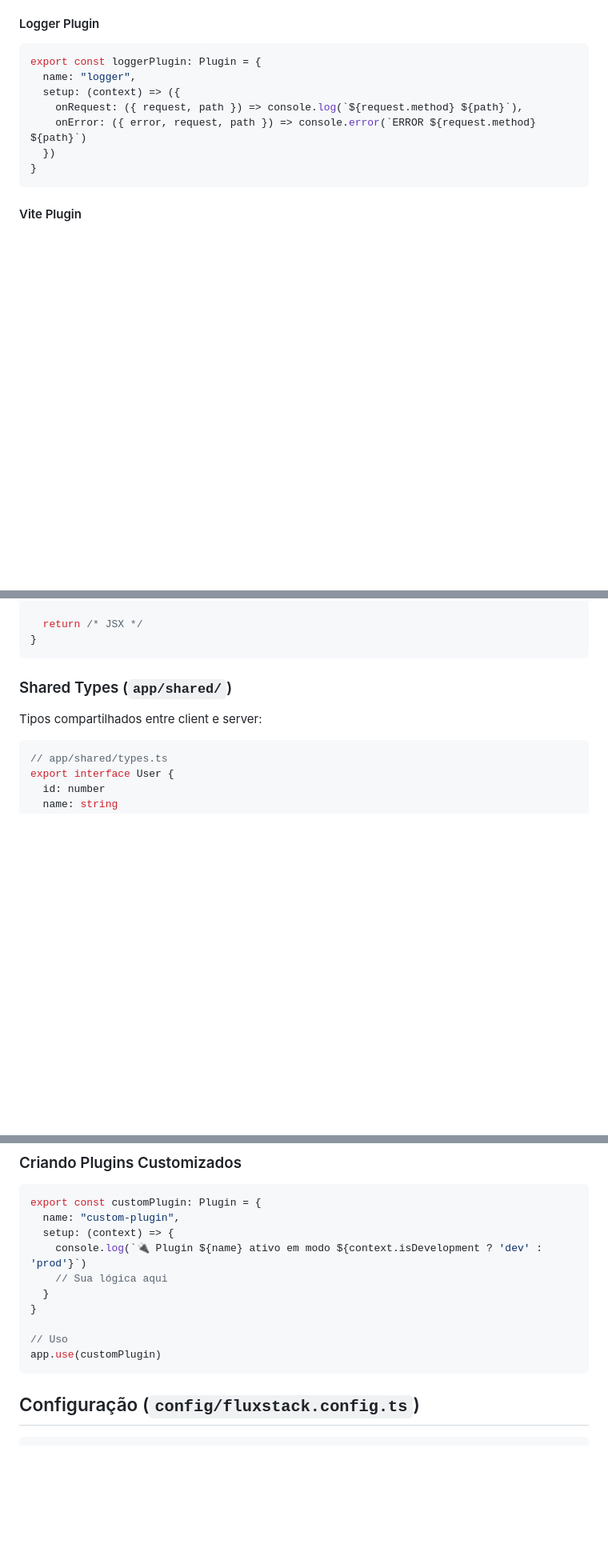
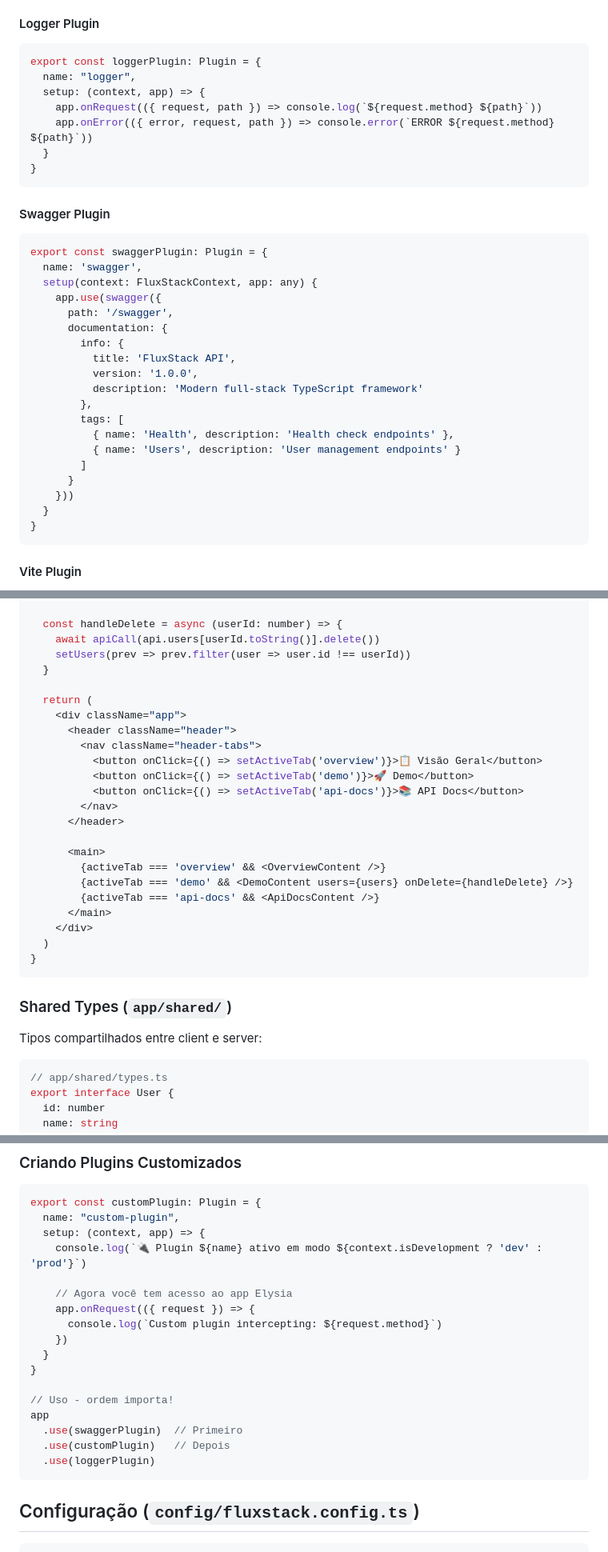
Before and after one commit to MarcosBrendonDePaula/FluxStack, a Markdown page: context_ai/architecture-guide.md, 3 parts joined by grey strips. Shown at 80% size. GitHub-like rendering; blank space fills up the shorter version.

````diff
--- a/context_ai/architecture-guide.md
+++ b/context_ai/architecture-guide.md
@@ -53,10 +53,33 @@ class FluxStackFramework {
 ```typescript
 export const loggerPlugin: Plugin = {
   name: "logger",
-  setup: (context) => ({
-    onRequest: ({ request, path }) => console.log(`${request.method} ${path}`),
-    onError: ({ error, request, path }) => console.error(`ERROR ${request.method} ${path}`)
-  })
+  setup: (context, app) => {
+    app.onRequest(({ request, path }) => console.log(`${request.method} ${path}`))
+    app.onError(({ error, request, path }) => console.error(`ERROR ${request.method} ${path}`))
+  }
+}
+```
+
+#### Swagger Plugin
+```typescript
+export const swaggerPlugin: Plugin = {
+  name: 'swagger',
+  setup(context: FluxStackContext, app: any) {
+    app.use(swagger({
+      path: '/swagger',
+      documentation: {
+        info: {
+          title: 'FluxStack API',
+          version: '1.0.0',
+          description: 'Modern full-stack TypeScript framework'
+        },
+        tags: [
+          { name: 'Health', description: 'Health check endpoints' },
+          { name: 'Users', description: 'User management endpoints' }
+        ]
+      }
+    }))
+  }
 }
 ```
 
@@ -161,6 +214,27 @@ function App() {
   }, [])
 
-  return /* JSX */
+  const handleDelete = async (userId: number) => {
+    await apiCall(api.users[userId.toString()].delete())
+    setUsers(prev => prev.filter(user => user.id !== userId))
+  }
+
+  return (
+    <div className="app">
+      <header className="header">
+        <nav className="header-tabs">
+          <button onClick={() => setActiveTab('overview')}>📋 Visão Geral</button>
+          <button onClick={() => setActiveTab('demo')}>🚀 Demo</button>
+          <button onClick={() => setActiveTab('api-docs')}>📚 API Docs</button>
+        </nav>
+      </header>
+
+      <main>
+        {activeTab === 'overview' && <OverviewContent />}
+        {activeTab === 'demo' && <DemoContent users={users} onDelete={handleDelete} />}
+        {activeTab === 'api-docs' && <ApiDocsContent />}
+      </main>
+    </div>
+  )
 }
 ```
 
@@ -267,14 +341,21 @@ interface FluxStackContext {
 ```typescript
 export const customPlugin: Plugin = {
   name: "custom-plugin",
-  setup: (context) => {
+  setup: (context, app) => {
     console.log(`🔌 Plugin ${name} ativo em modo ${context.isDevelopment ? 'dev' : 'prod'}`)
-    // Sua lógica aqui
+
+    // Agora você tem acesso ao app Elysia
+    app.onRequest(({ request }) => {
+      console.log(`Custom plugin intercepting: ${request.method}`)
+    })
   }
 }
 
-// Uso
-app.use(customPlugin)
+// Uso - ordem importa!
+app
+  .use(swaggerPlugin)  // Primeiro
+  .use(customPlugin)   // Depois
+  .use(loggerPlugin)
 ```
 
 ## Configuração (`config/fluxstack.config.ts`)
````
Also changed, not shown: other parts of context_ai/architecture-guide.md (+46 -16 lines), CLAUDE.md (+34 -6 lines), context_ai/project-overview.md (+61 -9 lines).
